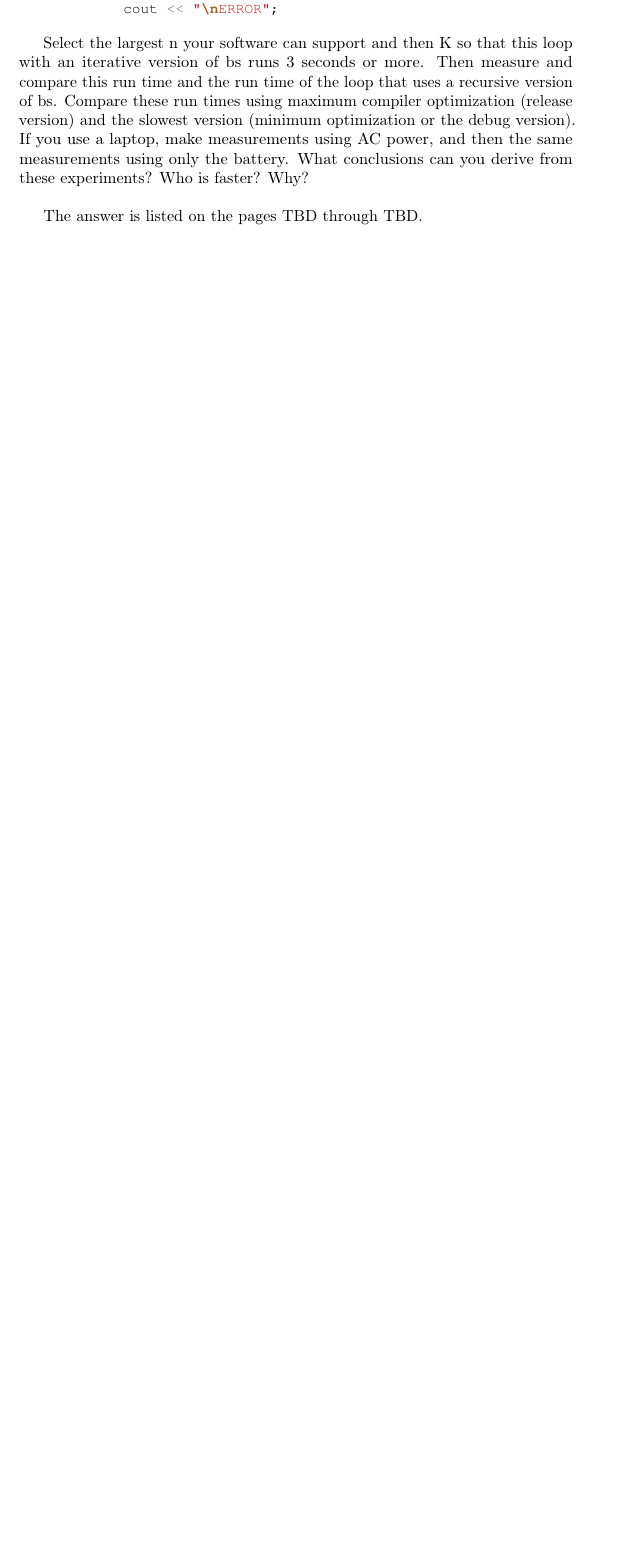
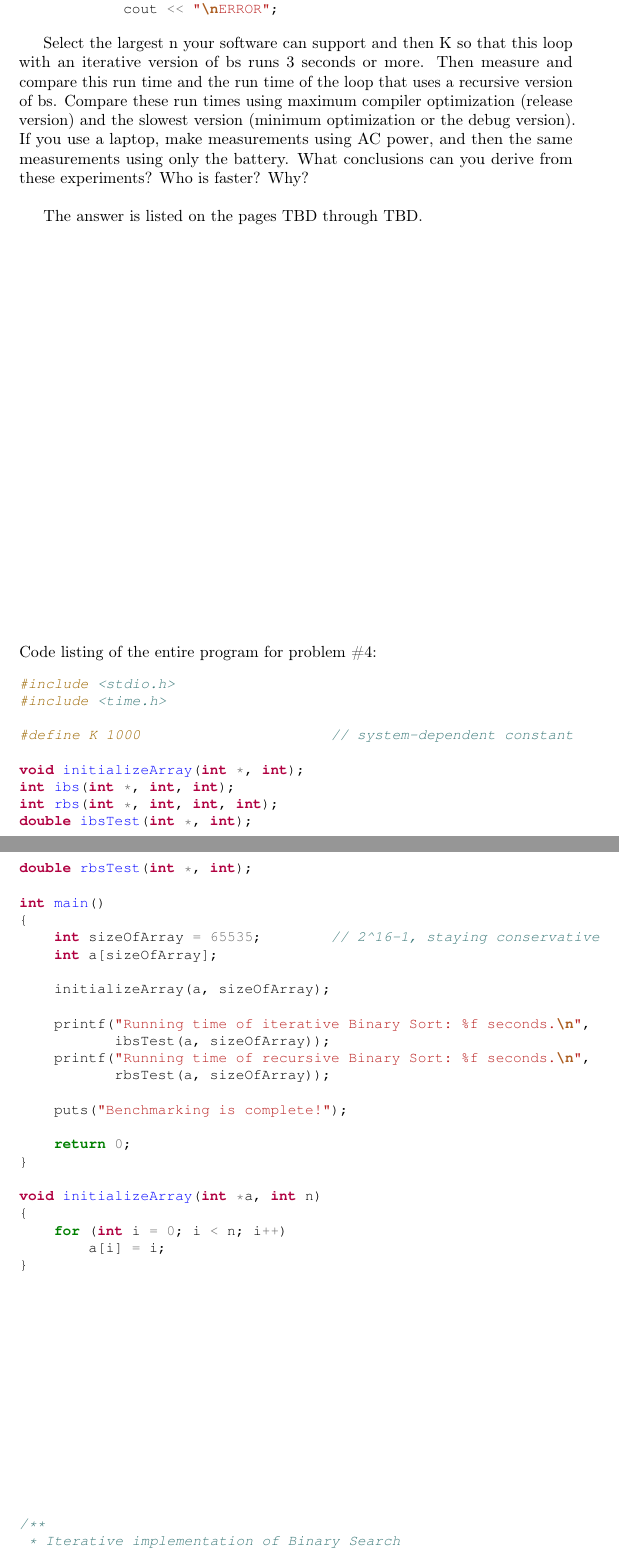
Before and after one commit to ikopyl/Programming-Languages-Spring-2018, a LaTeX problem sheet (homeworks/HW2/HW2.tex): part of page 10 of 11 before the commit and two parts of pages 10 and 11 of 14 after it, the two joined at a grey line, cut so that both start at the same text, the shorter picture padded with empty space. Compiled offline with pdfLaTeX.

Commit message:
Saving the current changes in the LaTeX document

```diff
--- a/homeworks/HW2/HW2.tex
+++ b/homeworks/HW2/HW2.tex
@@ -460,3 +460,63 @@ for (j=0; j < K; j++)
 \paragraph{}\
 \paragraph{}\
 \paragraph{}\
+\paragraph{}\
+
+
+		\noindent Code listing of the entire program for problem \#4:
+		\begin{minted}[fontsize=\small]{c}
+#include <stdio.h>
+#include <time.h>
+
+#define K 1000                      // system-dependent constant
+
+void initializeArray(int *, int);
+int ibs(int *, int, int);
+int rbs(int *, int, int, int);
+double ibsTest(int *, int);
+double rbsTest(int *, int);
+
+int main()
+{
+    int sizeOfArray = 65535;        // 2^16-1, staying conservative
+    int a[sizeOfArray];
+
+    initializeArray(a, sizeOfArray);
+
+    printf("Running time of iterative Binary Sort: %f seconds.\n",
+           ibsTest(a, sizeOfArray));
+    printf("Running time of recursive Binary Sort: %f seconds.\n",
+           rbsTest(a, sizeOfArray));
+
+    puts("Benchmarking is complete!");
+
+    return 0;
+}
+
+void initializeArray(int *a, int n)
+{
+    for (int i = 0; i < n; i++)
+        a[i] = i;
+}
+
+
+
+
+
+
+
+
+
+
+
+
+
+
+/**
+ * Iterative implementation of Binary Search
+ */
+int ibs(int *a, int n, int value)
+{
+    int itemLocation = -1;
+    int low, mid, high;
+    low = 0;
@@ -463,3 +530,87 @@ for (j=0; j < K; j++)
+        else if (value < a[mid])
+            high = mid - 1;
+        else
+            low = mid + 1;
+    }
+    return itemLocation;
+}
+
+/**
+ * Recursive implementation of Binary Search
+ */
+int rbs(int *a, int low, int high, int value)
+{
+    if (high < low)
+        return -1;		// the value not found
+    else
+    {
+        int mid = low + (high - low) / 2;
+        if (a[mid] == value)
+            return mid;
+        else if (a[mid] > value)
+            return rbs(a, low, mid-1, value);
+        else
+            return rbs(a, mid+1, high, value);
+    }
+}
+
+
+
+
+
+
+
+
+
+/**
+ * Function for testing the performance
+ * of iterative binary search.
+ */
+double ibsTest(int *a, int n)
+{
+    clock_t start_t, end_t, running_time = 0;
+    int i, j;
+
+    start_t = clock();
+    for (j = 0; j < K; j++)
+        for (i = 0; i < n; i++)
+        {
+            if (ibs(a, n, i) != i)
+                puts("ERROR");
+        }
+    end_t = clock();
+    running_time += (end_t - start_t);
+
+    return (double) running_time/CLOCKS_PER_SEC;
+}
+
+/**
+ * Function for testing the performance
+ * of recursive binary search.
+ */
+double rbsTest(int *a, int n)
+{
+    clock_t start_t, end_t, running_time = 0;
+    int i, j;
+
+    start_t = clock();
+    for (j = 0; j < K; j++)
+        for (i = 0; i < n; i++)
+        {
+            if (rbs(a, 0, n, i) != i)
+                puts("ERROR");
+        }
+    end_t = clock();
+    running_time += (end_t - start_t);
+
+    return (double) running_time/CLOCKS_PER_SEC;
+}
+
+		\end{minted}
+
+
+\paragraph{}\
+\paragraph{}\
 
 
 	\rmfamily
```
Also changed, not shown: homeworks/HW2/HW2.pdf, homeworks/HW2/HW2.tex (9 more changed lines).
